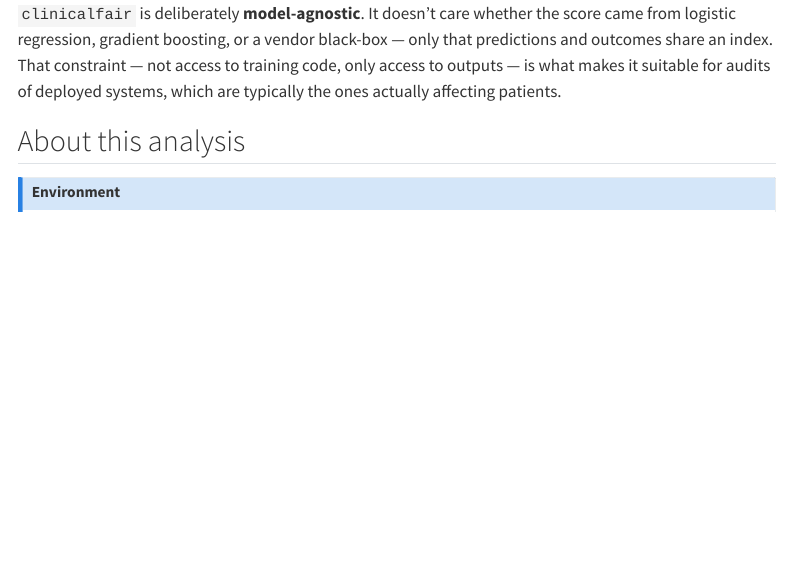
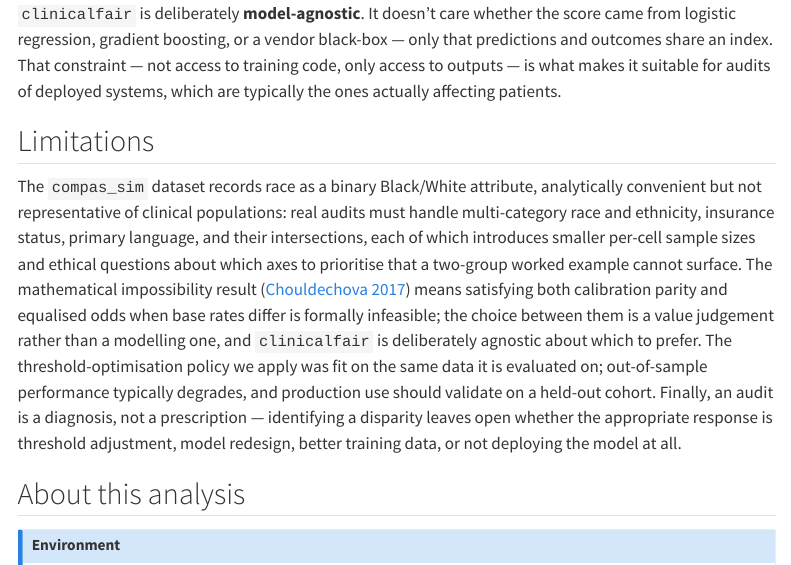
Before and after one commit to CuiweiG/portfolio, a Quarto document (02-fair-clinical-prediction/index.qmd): the page in a window 1100 px wide, from 3540 px down. Rendered offline with R 4.5, knitr and Pandoc in place of Quarto, with nearby package versions; some code elsewhere in the file could not run offline; menus at the side of the page are left out.

Commit message:
Add limitations section to case study 2 (fairness audit)

```diff
--- a/02-fair-clinical-prediction/index.qmd
+++ b/02-fair-clinical-prediction/index.qmd
@@ -256,6 +256,25 @@ access to outputs — is what makes it suitable for audits of
 deployed systems, which are typically the ones actually affecting
 patients.
 
+## Limitations
+
+The `compas_sim` dataset records race as a binary Black/White attribute,
+analytically convenient but not representative of clinical populations: real
+audits must handle multi-category race and ethnicity, insurance status,
+primary language, and their intersections, each of which introduces smaller
+per-cell sample sizes and ethical questions about which axes to prioritise
+that a two-group worked example cannot surface. The mathematical impossibility
+result ([Chouldechova 2017](https://doi.org/10.1089/big.2016.0047)) means
+satisfying both calibration parity and equalised odds when base rates differ
+is formally infeasible; the choice between them is a value judgement rather
+than a modelling one, and `clinicalfair` is deliberately agnostic about
+which to prefer. The threshold-optimisation policy we apply was fit on the
+same data it is evaluated on; out-of-sample performance typically degrades,
+and production use should validate on a held-out cohort. Finally, an audit is
+a diagnosis, not a prescription — identifying a disparity leaves open whether
+the appropriate response is threshold adjustment, model redesign, better
+training data, or not deploying the model at all.
+
 ## About this analysis
 
 ::: {.callout-note appearance="minimal" collapse="true"}
```
Also changed, not shown: 2 other files.
